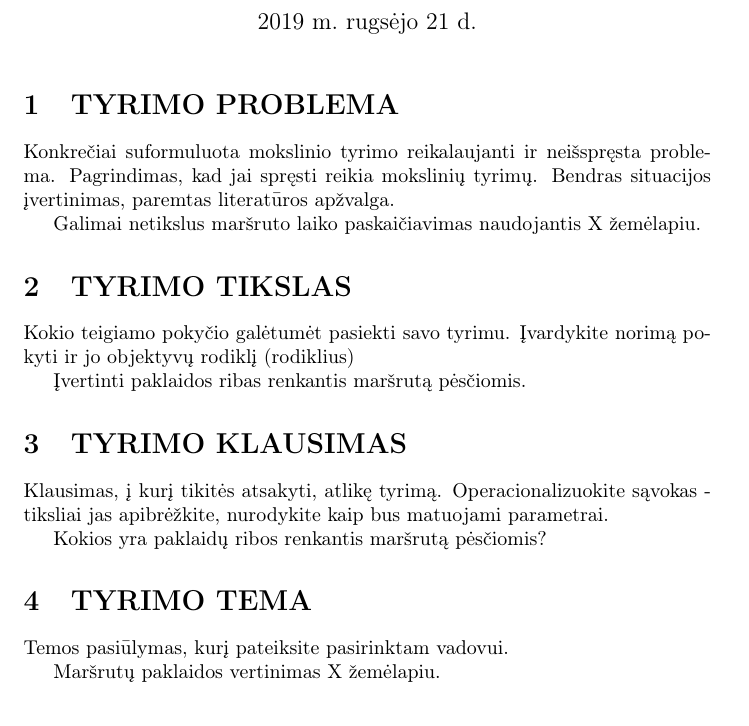
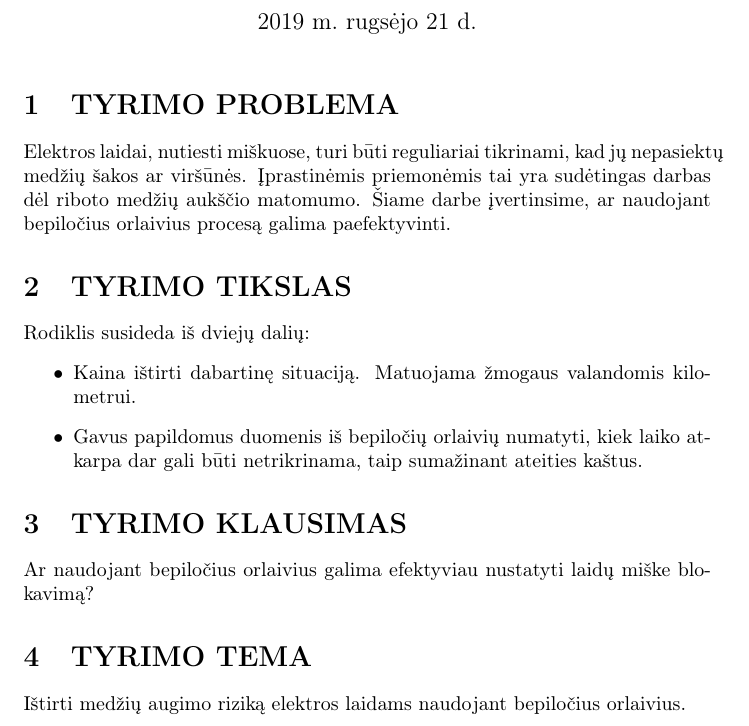
Before and after one commit to motiejus/stud, a LaTeX document (MTM/task2-PossibleMsc/report.tex): part of page 1 of 2, cut so that both start at the same text. Compiled offline with pdfLaTeX.

Commit message:
finish task2?

```diff
--- a/MTM/task2-PossibleMsc/report.tex
+++ b/MTM/task2-PossibleMsc/report.tex
@@ -17,33 +17,35 @@ Antroji užduotis -- magistro darbų problemos}
 
 \section{TYRIMO PROBLEMA}
 
-Konkrečiai suformuluota mokslinio tyrimo reikalaujanti ir neišspręsta problema.
-Pagrindimas, kad jai spręsti reikia mokslinių tyrimų. Bendras situacijos
-įvertinimas, paremtas literatūros apžvalga.
+Elektros laidai, nutiesti miškuose, turi būti reguliariai tikrinami, kad jų
+nepasiektų medžių šakos ar viršūnės. Įprastinėmis priemonėmis tai yra
+sudėtingas darbas dėl riboto medžių aukščio matomumo. Šiame darbe įvertinsime,
+ar naudojant bepiločius orlaivius procesą galima paefektyvinti.
 
-
-
-Galimai netikslus maršruto laiko paskaičiavimas naudojantis X žemėlapiu.
 
 \section{TYRIMO TIKSLAS}
 
-Kokio teigiamo pokyčio galėtumėt pasiekti savo tyrimu. Įvardykite norimą pokyti
-ir jo objektyvų rodiklį (rodiklius)
+Rodiklis susideda iš dviejų dalių:
+\begin{itemize}
 
-Įvertinti paklaidos ribas renkantis maršrutą pėsčiomis.
+    \item Kaina ištirti dabartinę situaciją. Matuojama žmogaus valandomis
+        kilometrui.
+
+    \item Gavus papildomus duomenis iš bepiločių orlaivių numatyti, kiek laiko
+        atkarpa dar gali būti netrikrinama, taip sumažinant ateities kaštus.
+
+\end{itemize}
+
 
 \section{TYRIMO KLAUSIMAS}
 
-Klausimas, į kurį tikitės atsakyti, atlikę tyrimą. Operacionalizuokite sąvokas
-- tiksliai jas apibrėžkite, nurodykite kaip bus matuojami parametrai.
-
-Kokios yra paklaidų ribos renkantis maršrutą pėsčiomis?
+Ar naudojant bepiločius orlaivius galima efektyviau nustatyti laidų miške
+blokavimą?
 
 \section{TYRIMO TEMA}
 
-Temos pasiūlymas, kurį pateiksite pasirinktam vadovui.
 
-Maršrutų paklaidos vertinimas X žemėlapiu.
+Ištirti medžių augimo riziką elektros laidams naudojant bepiločius orlaivius.
 
 \section{NUORODOS}
 
```
